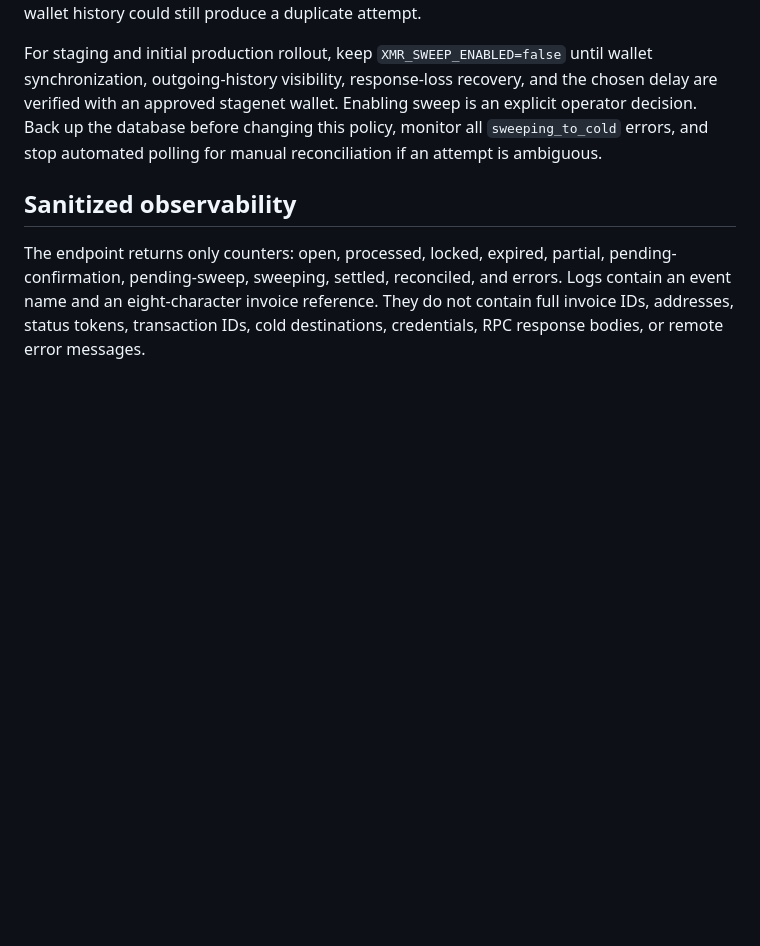
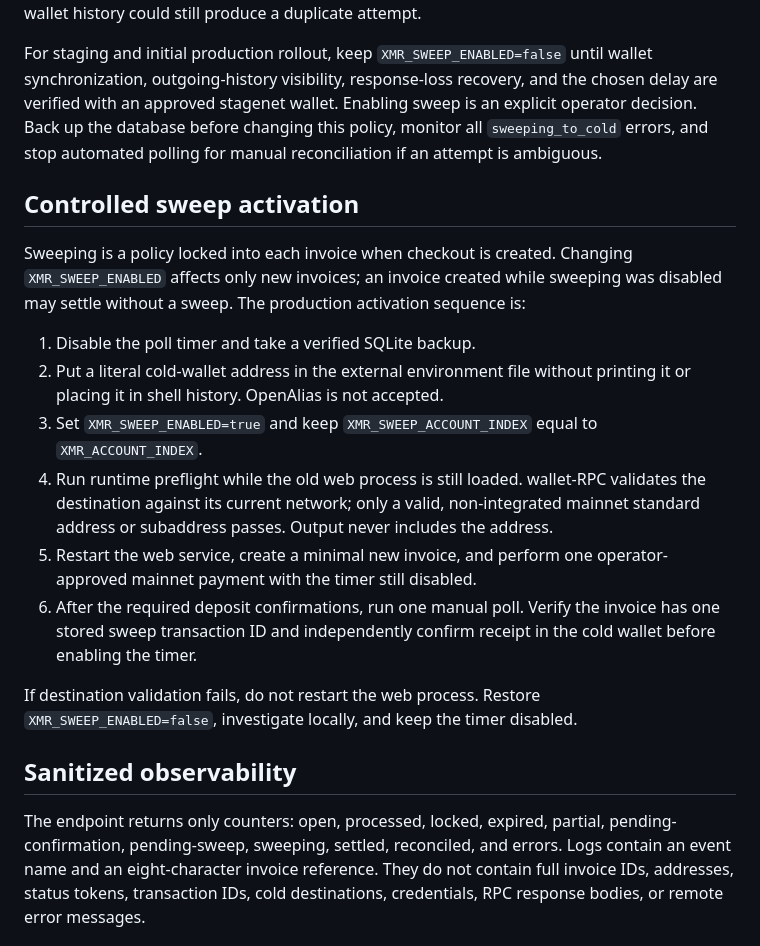
Before and after one commit to rafaelmedinez5/servicesite, a Markdown page: docs/xmr-reconciliation.md, the part around the change. GitHub-like rendering; blank space fills up the shorter version.

Commit message:
Validate cold destination before enabling XMR sweeps

```diff
--- a/docs/xmr-reconciliation.md
+++ b/docs/xmr-reconciliation.md
@@ -83,6 +83,30 @@ an explicit operator decision. Back up the database before changing this policy,
 monitor all `sweeping_to_cold` errors, and stop automated polling for manual
 reconciliation if an attempt is ambiguous.
 
+## Controlled sweep activation
+
+Sweeping is a policy locked into each invoice when checkout is created. Changing
+`XMR_SWEEP_ENABLED` affects only new invoices; an invoice created while sweeping
+was disabled may settle without a sweep. The production activation sequence is:
+
+1. Disable the poll timer and take a verified SQLite backup.
+2. Put a literal cold-wallet address in the external environment file without
+   printing it or placing it in shell history. OpenAlias is not accepted.
+3. Set `XMR_SWEEP_ENABLED=true` and keep `XMR_SWEEP_ACCOUNT_INDEX` equal to
+   `XMR_ACCOUNT_INDEX`.
+4. Run runtime preflight while the old web process is still loaded. wallet-RPC
+   validates the destination against its current network; only a valid,
+   non-integrated mainnet standard address or subaddress passes. Output never
+   includes the address.
+5. Restart the web service, create a minimal new invoice, and perform one
+   operator-approved mainnet payment with the timer still disabled.
+6. After the required deposit confirmations, run one manual poll. Verify the
+   invoice has one stored sweep transaction ID and independently confirm receipt
+   in the cold wallet before enabling the timer.
+
+If destination validation fails, do not restart the web process. Restore
+`XMR_SWEEP_ENABLED=false`, investigate locally, and keep the timer disabled.
+
 ## Sanitized observability
 
 The endpoint returns only counters: open, processed, locked, expired, partial,
```
